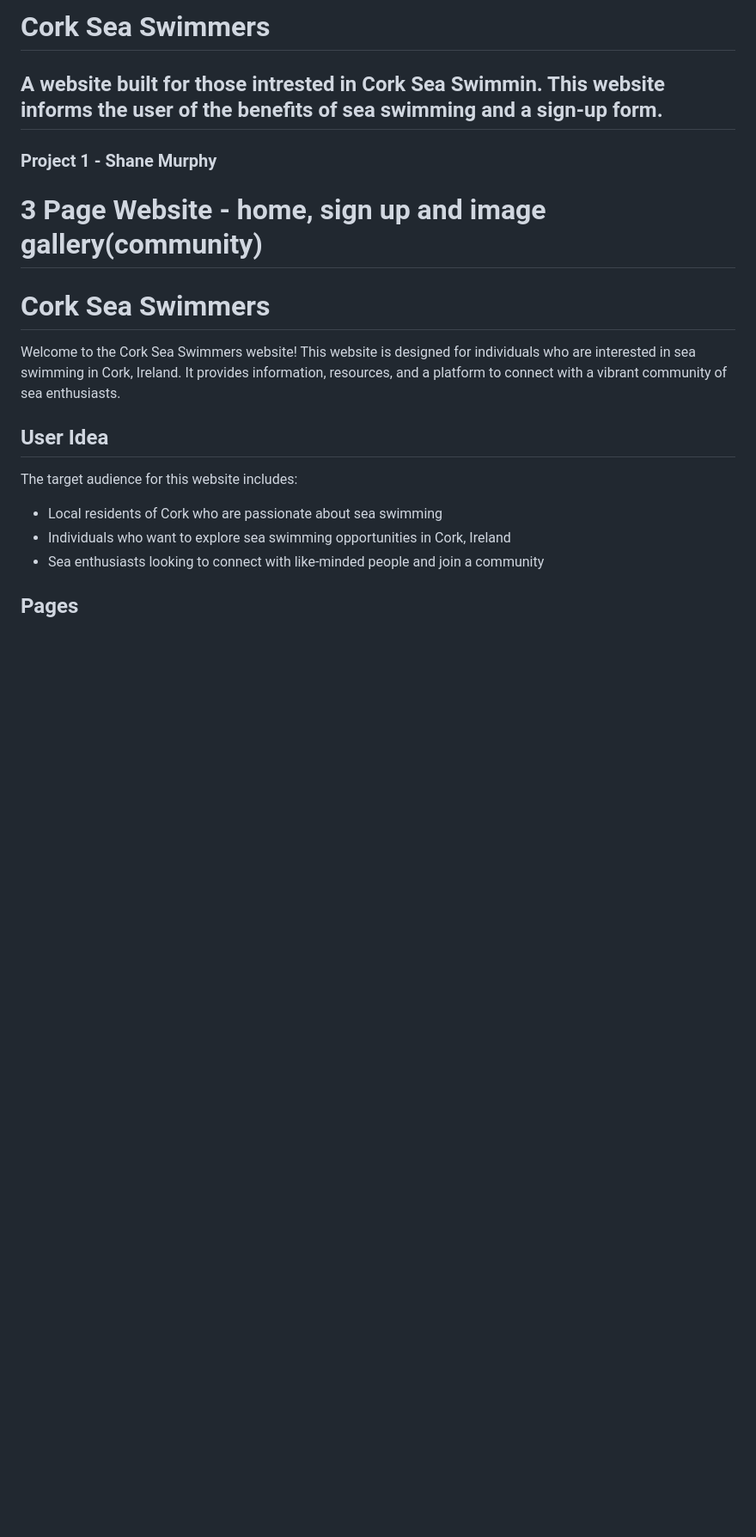
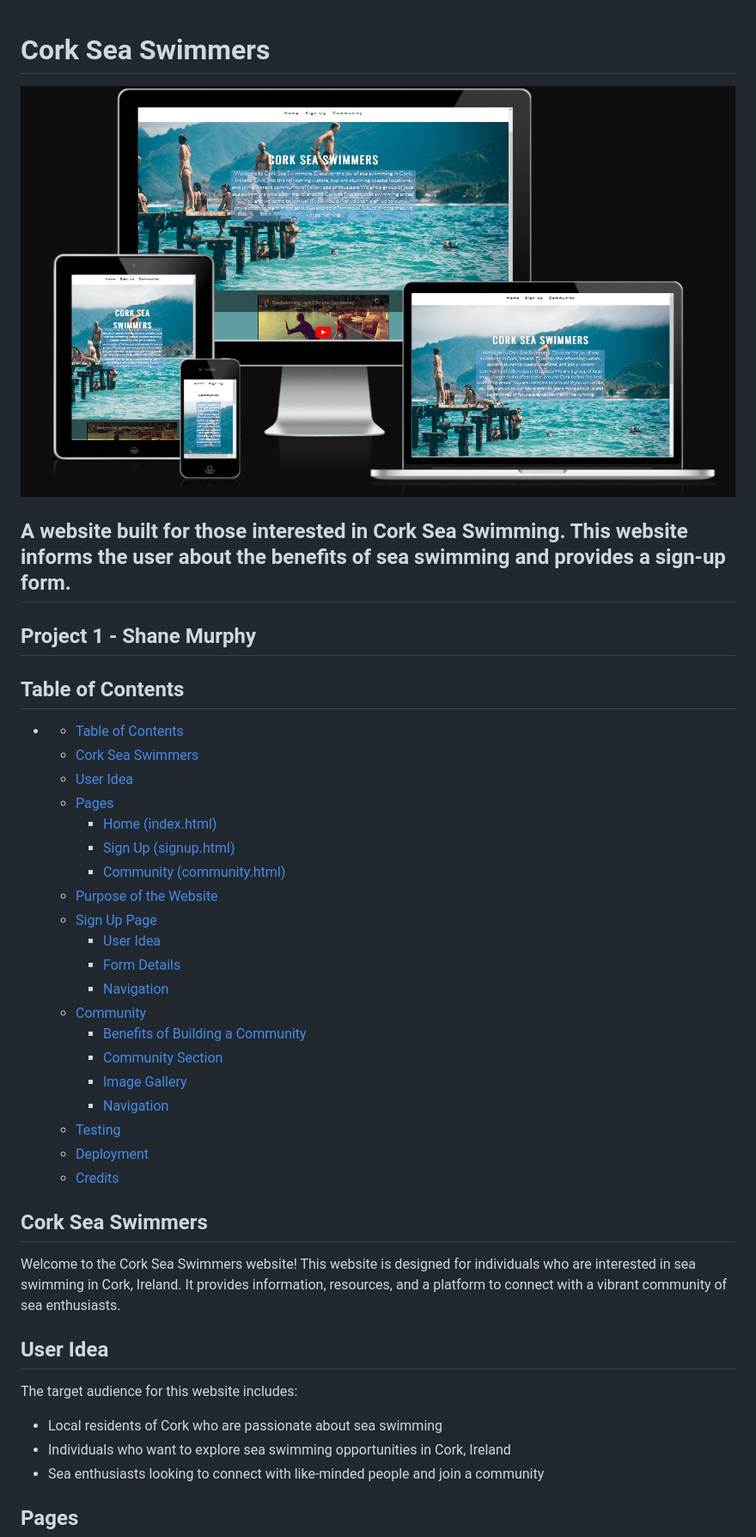
Before and after one commit to SMurphy91/p1-cork-sea-swimmers, a Markdown page: README.md, the part around the change printed below. Shown: that part at 86% size. Drawn GitHub-style; pictures changed too: assets/images/views.PNG (added); blank space fills up the shorter version.

```diff
--- a/README.md
+++ b/README.md
@@ -1,10 +1,35 @@
-# Cork Sea Swimmers
-## A website built for those intrested in Cork Sea Swimmin. This website informs the user of the benefits of sea swimming and a sign-up form.
-### Project 1 - Shane Murphy
-
-# 3 Page Website - home, sign up and image gallery(community)
 
 # Cork Sea Swimmers
+
+![Accessibility](assets/images/views.PNG)
+## A website built for those interested in Cork Sea Swimming. This website informs the user about the benefits of sea swimming and provides a sign-up form.
+
+## Project 1 - Shane Murphy
+
+## Table of Contents
+-
+  - [Table of Contents](#table-of-contents)
+  - [Cork Sea Swimmers](#cork-sea-swimmers-1)
+  - [User Idea](#user-idea)
+  - [Pages](#pages)
+    - [Home (index.html)](#home-indexhtml)
+    - [Sign Up (signup.html)](#sign-up-signuphtml)
+    - [Community (community.html)](#community-communityhtml)
+  - [Purpose of the Website](#purpose-of-the-website)
+  - [Sign Up Page](#sign-up-page)
+    - [User Idea](#user-idea-1)
+    - [Form Details](#form-details)
+    - [Navigation](#navigation)
+  - [Community](#community)
+    - [Benefits of Building a Community](#benefits-of-building-a-community)
+    - [Community Section](#community-section)
+    - [Image Gallery](#image-gallery)
+    - [Navigation](#navigation-1)
+  - [Testing](#testing)
+  - [Deployment](#deployment)
+  - [Credits](#credits)
+
+## Cork Sea Swimmers
 
 Welcome to the Cork Sea Swimmers website! This website is designed for individuals who are interested in sea swimming in Cork, Ireland. It provides information, resources, and a platform to connect with a vibrant community of sea enthusiasts.
 
```
Also changed, not shown: other parts of README.md (+25 -31 lines).
